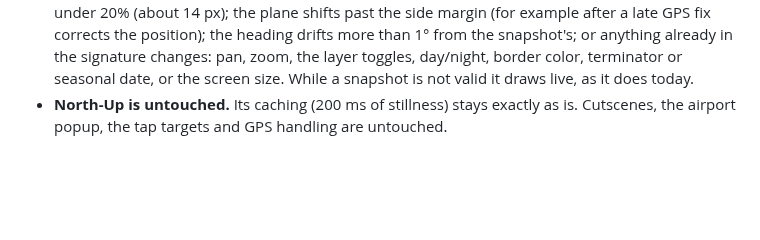
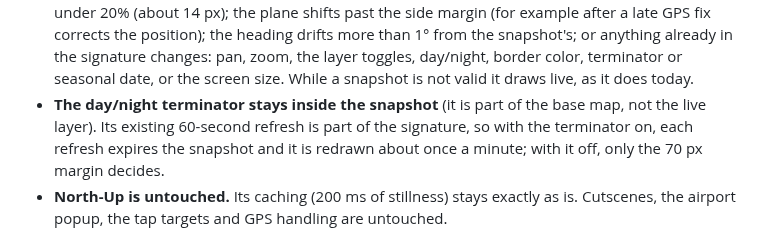
Before and after one commit to TundraJon/Stratosphere, a Markdown page: README.md, the part around the change. Drawn GitHub-style; blank space fills up the shorter version.

Commit message:
Queue: note that the terminator stays inside the Track-Up snapshot
Co-Authored-By: Claude Sonnet 5.5 <noreply@anthropic.com>
Claude-Session: https://claude.ai/code/session_013wo48Gh5BkZ6AmfYjeQCbh

```diff
--- a/README.md
+++ b/README.md
@@ -388,6 +388,11 @@ The design:
   signature changes: pan, zoom, the layer toggles, day/night, border color,
   terminator or seasonal date, or the screen size. While a snapshot is not
   valid it draws live, as it does today.
+- **The day/night terminator stays inside the snapshot** (it is part of the
+  base map, not the live layer). Its existing 60-second refresh is part of the
+  signature, so with the terminator on, each refresh expires the snapshot and
+  it is redrawn about once a minute; with it off, only the 70 px margin
+  decides.
 - **North-Up is untouched.** Its caching (200 ms of stillness) stays exactly
   as is. Cutscenes, the airport popup, the tap targets and GPS handling are
   untouched.
```
